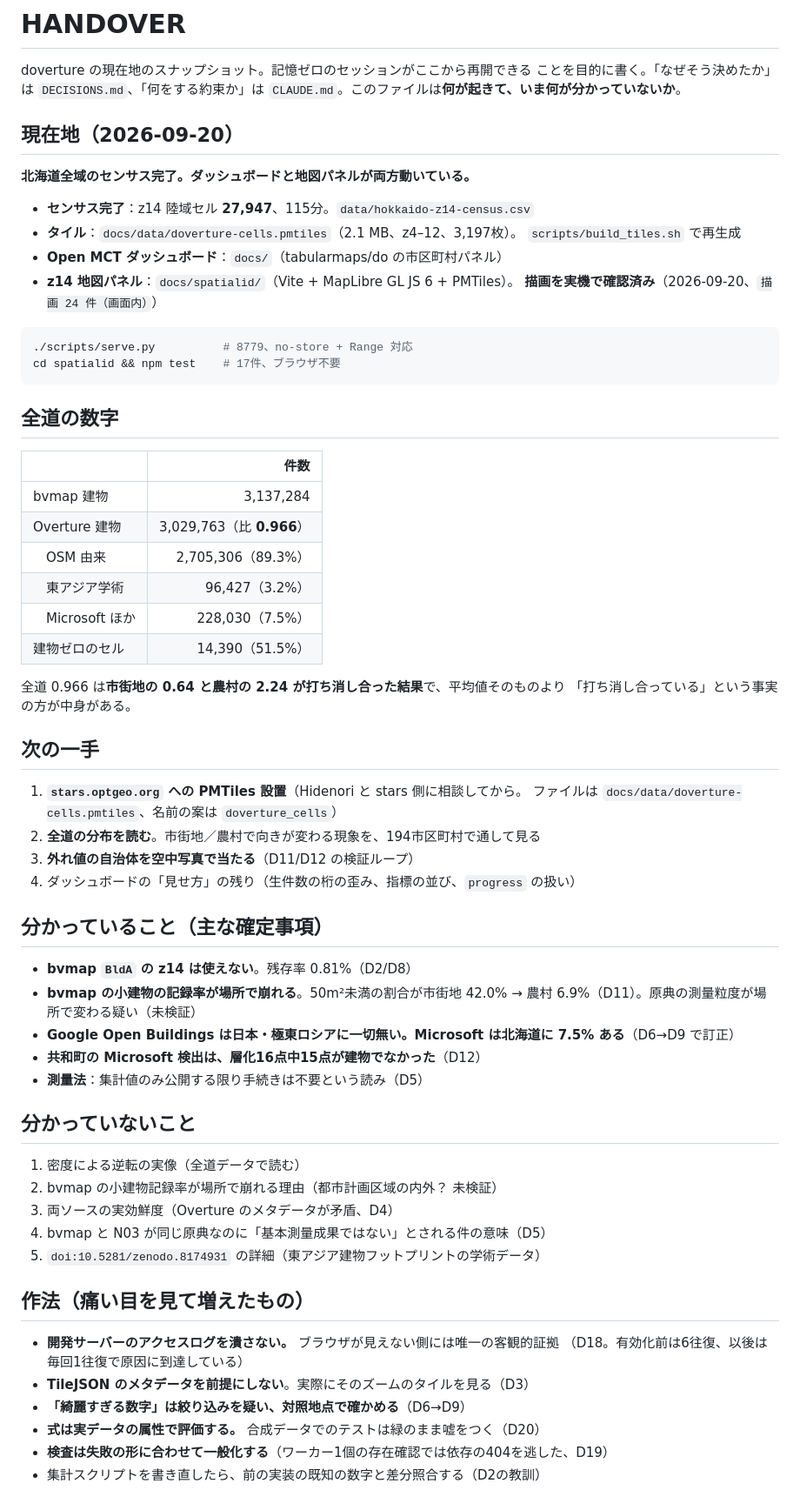
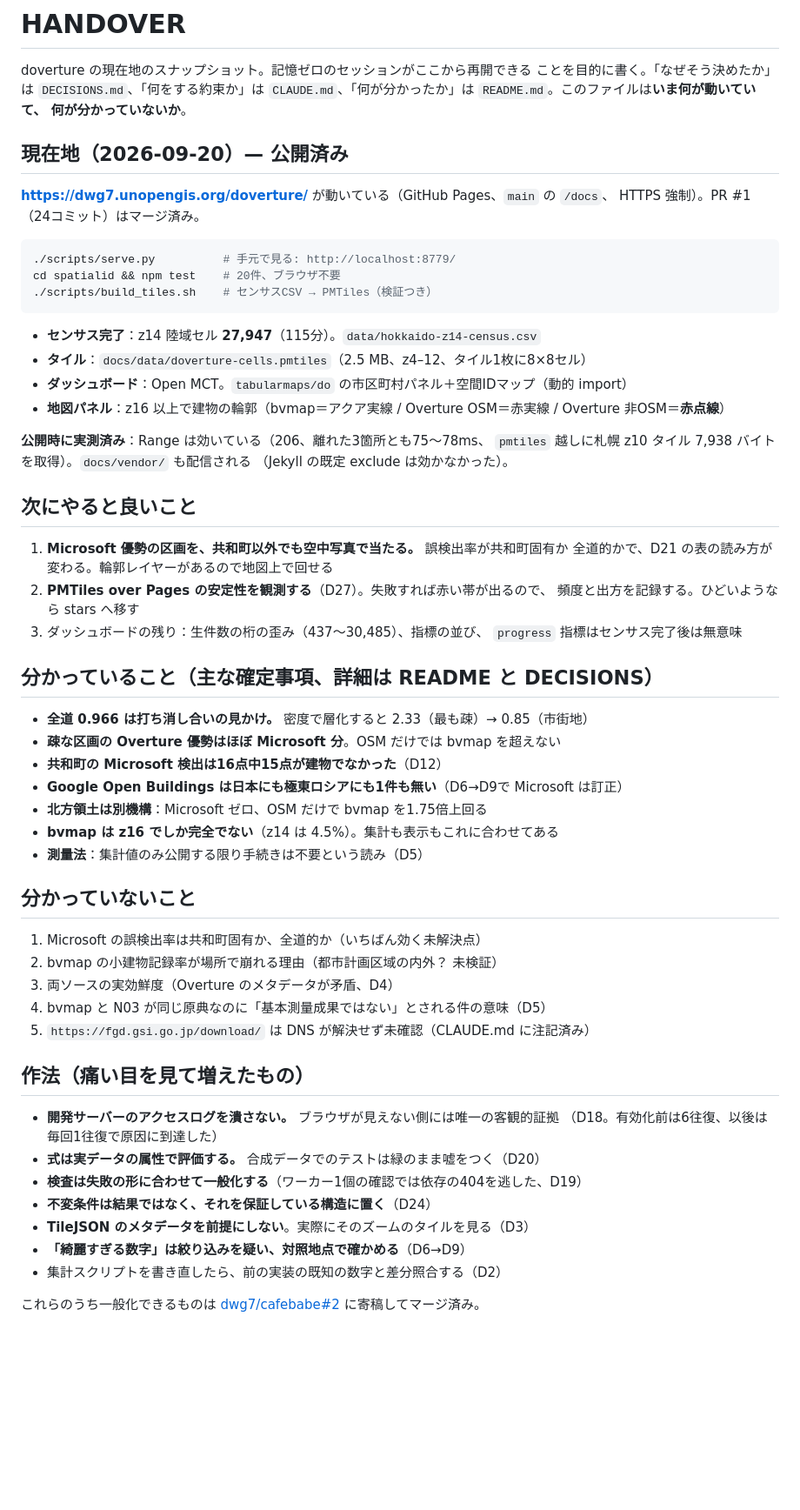
Before and after one commit to dwg7/doverture, a Markdown page: HANDOVER.md, the part around the change. Shown at 87% size. Rendered like a GitHub page; blank space fills up the shorter version.

Commit message:
Refresh the handover for the launched state
It still described stars hosting as the next step and said nothing about
the site being live. Now records what is running, what was measured at
launch (Range works, vendor/ is served), what is worth doing next, and
the habits this project picked up the hard way.

Co-Authored-By: Claude Opus 5 <noreply@anthropic.com>

````diff
--- a/HANDOVER.md
+++ b/HANDOVER.md
@@ -2,70 +2,67 @@
 
 doverture の現在地のスナップショット。記憶ゼロのセッションがここから再開できる
 ことを目的に書く。「なぜそう決めたか」は `DECISIONS.md`、「何をする約束か」は
-`CLAUDE.md`。このファイルは**何が起きて、いま何が分かっていないか**。
+`CLAUDE.md`、「何が分かったか」は `README.md`。このファイルは**いま何が動いていて、
+何が分かっていないか**。
 
-## 現在地（2026-09-20）
+## 現在地（2026-09-20）— 公開済み
 
-**北海道全域のセンサス完了。ダッシュボードと地図パネルが両方動いている。**
-
-- **センサス完了**：z14 陸域セル **27,947**、115分。`data/hokkaido-z14-census.csv`
-- **タイル**：`docs/data/doverture-cells.pmtiles`（2.1 MB、z4–12、3,197枚）。
-  `scripts/build_tiles.sh` で再生成
-- **Open MCT ダッシュボード**：`docs/`（tabularmaps/do の市区町村パネル）
-- **z14 地図パネル**：`docs/spatialid/`（Vite + MapLibre GL JS 6 + PMTiles）。
-  **描画を実機で確認済み**（2026-09-20、`描画 24 件（画面内）`）
+**https://dwg7.unopengis.org/doverture/** が動いている（GitHub Pages、`main` の `/docs`、
+HTTPS 強制）。PR #1（24コミット）はマージ済み。
 
 ```bash
-./scripts/serve.py          # 8779、no-store + Range 対応
-cd spatialid && npm test    # 17件、ブラウザ不要
+./scripts/serve.py          # 手元で見る: http://localhost:8779/
+cd spatialid && npm test    # 20件、ブラウザ不要
+./scripts/build_tiles.sh    # センサスCSV → PMTiles（検証つき）
 ```
 
-## 全道の数字
+- **センサス完了**：z14 陸域セル **27,947**（115分）。`data/hokkaido-z14-census.csv`
+- **タイル**：`docs/data/doverture-cells.pmtiles`（2.5 MB、z4–12、タイル1枚に8×8セル）
+- **ダッシュボード**：Open MCT。`tabularmaps/do` の市区町村パネル＋空間IDマップ（動的 import）
+- **地図パネル**：z16 以上で建物の輪郭（bvmap＝アクア実線 / Overture OSM＝赤実線 /
+  Overture 非OSM＝**赤点線**）
 
-| | 件数 |
-|---|---:|
-| bvmap 建物 | 3,137,284 |
-| Overture 建物 | 3,029,763（比 **0.966**） |
-| 　OSM 由来 | 2,705,306（89.3%） |
-| 　東アジア学術 | 96,427（3.2%） |
-| 　Microsoft ほか | 228,030（7.5%） |
-| 建物ゼロのセル | 14,390（51.5%） |
+**公開時に実測済み**：Range は効いている（206、離れた3箇所とも75〜78ms、
+`pmtiles` 越しに札幌 z10 タイル 7,938 バイトを取得）。`docs/vendor/` も配信される
+（Jekyll の既定 exclude は効かなかった）。
 
-全道 0.966 は**市街地の 0.64 と農村の 2.24 が打ち消し合った結果**で、平均値そのものより
-「打ち消し合っている」という事実の方が中身がある。
+## 次にやると良いこと
 
-## 次の一手
+1. **Microsoft 優勢の区画を、共和町以外でも空中写真で当たる。** 誤検出率が共和町固有か
+   全道的かで、D21 の表の読み方が変わる。輪郭レイヤーがあるので地図上で回せる
+2. **PMTiles over Pages の安定性を観測する**（D27）。失敗すれば赤い帯が出るので、
+   頻度と出方を記録する。ひどいようなら stars へ移す
+3. ダッシュボードの残り：生件数の桁の歪み（437〜30,485）、指標の並び、
+   `progress` 指標はセンサス完了後は無意味
 
-1. **`stars.optgeo.org` への PMTiles 設置**（Hidenori と stars 側に相談してから。
-   ファイルは `docs/data/doverture-cells.pmtiles`、名前の案は `doverture_cells`）
-2. **全道の分布を読む**。市街地／農村で向きが変わる現象を、194市区町村で通して見る
-3. **外れ値の自治体を空中写真で当たる**（D11/D12 の検証ループ）
-4. ダッシュボードの「見せ方」の残り（生件数の桁の歪み、指標の並び、`progress` の扱い）
+## 分かっていること（主な確定事項、詳細は README と DECISIONS）
 
-## 分かっていること（主な確定事項）
-
-- **bvmap `BldA` の z14 は使えない**。残存率 0.81%（D2/D8）
-- **bvmap の小建物の記録率が場所で崩れる**。50m²未満の割合が市街地 42.0% →
-  農村 6.9%（D11）。原典の測量粒度が場所で変わる疑い（未検証）
-- **Google Open Buildings は日本・極東ロシアに一切無い。Microsoft は北海道に
-  7.5% ある**（D6→D9 で訂正）
-- **共和町の Microsoft 検出は、層化16点中15点が建物でなかった**（D12）
+- **全道 0.966 は打ち消し合いの見かけ。** 密度で層化すると 2.33（最も疎）→ 0.85（市街地）
+- **疎な区画の Overture 優勢はほぼ Microsoft 分**。OSM だけでは bvmap を超えない
+- **共和町の Microsoft 検出は16点中15点が建物でなかった**（D12）
+- **Google Open Buildings は日本にも極東ロシアにも1件も無い**（D6→D9で Microsoft は訂正）
+- **北方領土は別機構**：Microsoft ゼロ、OSM だけで bvmap を1.75倍上回る
+- **bvmap は z16 でしか完全でない**（z14 は 4.5%）。集計も表示もこれに合わせてある
 - **測量法**：集計値のみ公開する限り手続きは不要という読み（D5）
 
 ## 分かっていないこと
 
-1. 密度による逆転の実像（全道データで読む）
+1. Microsoft の誤検出率は共和町固有か、全道的か（いちばん効く未解決点）
 2. bvmap の小建物記録率が場所で崩れる理由（都市計画区域の内外？ 未検証）
 3. 両ソースの実効鮮度（Overture のメタデータが矛盾、D4）
 4. bvmap と N03 が同じ原典なのに「基本測量成果ではない」とされる件の意味（D5）
-5. `doi:10.5281/zenodo.8174931` の詳細（東アジア建物フットプリントの学術データ）
+5. `https://fgd.gsi.go.jp/download/` は DNS が解決せず未確認（CLAUDE.md に注記済み）
 
 ## 作法（痛い目を見て増えたもの）
 
 - **開発サーバーのアクセスログを潰さない。** ブラウザが見えない側には唯一の客観的証拠
-  （D18。有効化前は6往復、以後は毎回1往復で原因に到達している）
+  （D18。有効化前は6往復、以後は毎回1往復で原因に到達した）
+- **式は実データの属性で評価する。** 合成データでのテストは緑のまま嘘をつく（D20）
+- **検査は失敗の形に合わせて一般化する**（ワーカー1個の確認では依存の404を逃した、D19）
+- **不変条件は結果ではなく、それを保証している構造に置く**（D24）
 - **TileJSON のメタデータを前提にしない**。実際にそのズームのタイルを見る（D3）
 - **「綺麗すぎる数字」は絞り込みを疑い、対照地点で確かめる**（D6→D9）
-- **式は実データの属性で評価する。** 合成データでのテストは緑のまま嘘をつく（D20）
-- **検査は失敗の形に合わせて一般化する**（ワーカー1個の存在確認では依存の404を逃した、D19）
-- 集計スクリプトを書き直したら、前の実装の既知の数字と差分照合する（D2の教訓）
+- 集計スクリプトを書き直したら、前の実装の既知の数字と差分照合する（D2）
+
+これらのうち一般化できるものは [dwg7/cafebabe#2](https://github.com/dwg7/cafebabe/pull/2)
+に寄稿してマージ済み。
````
